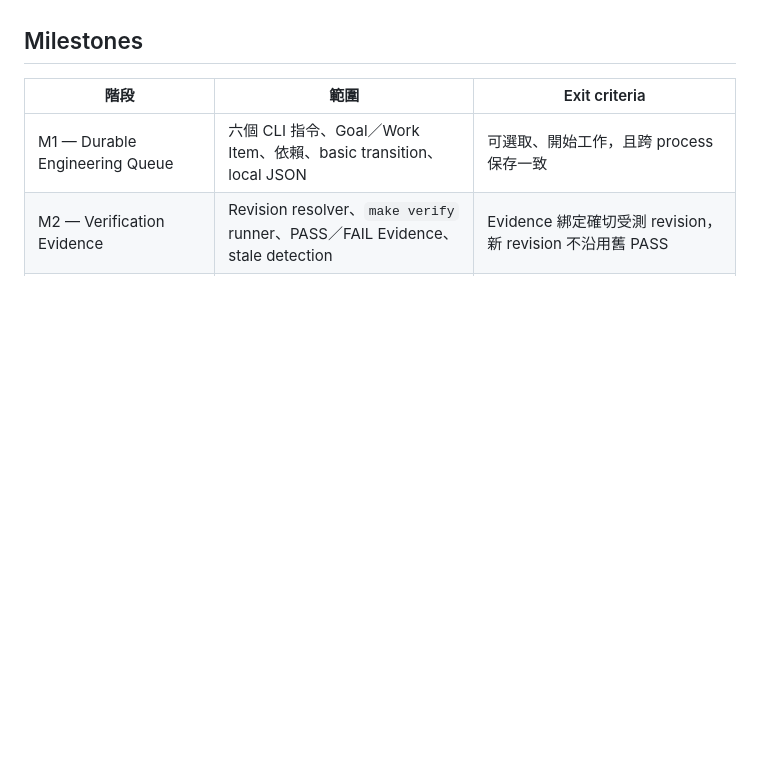
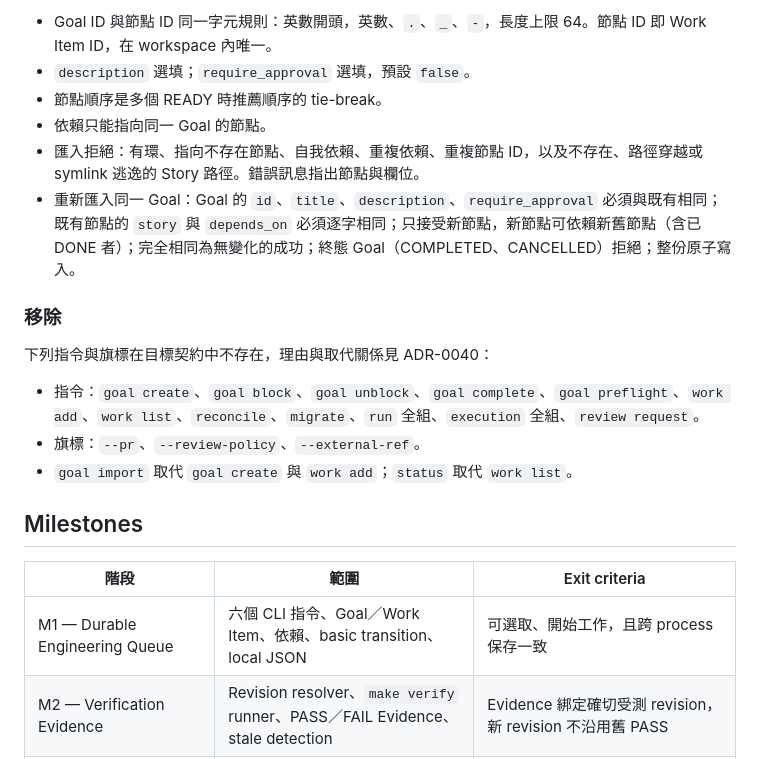
Before and after one commit to CarlLee1983/ForgePilot, a Markdown page: docs/development-plan.md, the part around one of its changes. GitHub-like rendering; blank space fills up the shorter version.

```diff
--- a/docs/development-plan.md
+++ b/docs/development-plan.md
@@ -21,3 +66,17 @@ ADR-0024、ADR-0025、ADR-0030 與 ADR-0033。
+- Goal ID 與節點 ID 同一字元規則：英數開頭，英數、`.`、`_`、`-`，長度上限 64。節點 ID 即 Work Item ID，在 workspace 內唯一。
+- `description` 選填；`require_approval` 選填，預設 `false`。
+- 節點順序是多個 READY 時推薦順序的 tie-break。
+- 依賴只能指向同一 Goal 的節點。
+- 匯入拒絕：有環、指向不存在節點、自我依賴、重複依賴、重複節點 ID，以及不存在、路徑穿越或 symlink 逃逸的 Story 路徑。錯誤訊息指出節點與欄位。
+- 重新匯入同一 Goal：Goal 的 `id`、`title`、`description`、`require_approval` 必須與既有相同；既有節點的 `story` 與 `depends_on` 必須逐字相同；只接受新節點，新節點可依賴新舊節點（含已 DONE 者）；完全相同為無變化的成功；終態 Goal（COMPLETED、CANCELLED）拒絕；整份原子寫入。
+
+### 移除
+
+下列指令與旗標在目標契約中不存在，理由與取代關係見 ADR-0040：
+
+- 指令：`goal create`、`goal block`、`goal unblock`、`goal complete`、`goal preflight`、`work add`、`work list`、`reconcile`、`migrate`、`run` 全組、`execution` 全組、`review request`。
+- 旗標：`--pr`、`--review-policy`、`--external-ref`。
+- `goal import` 取代 `goal create` 與 `work add`；`status` 取代 `work list`。
 
 ## Milestones
 
```
Also changed, not shown: other parts of docs/development-plan.md (+45 -0 lines).
